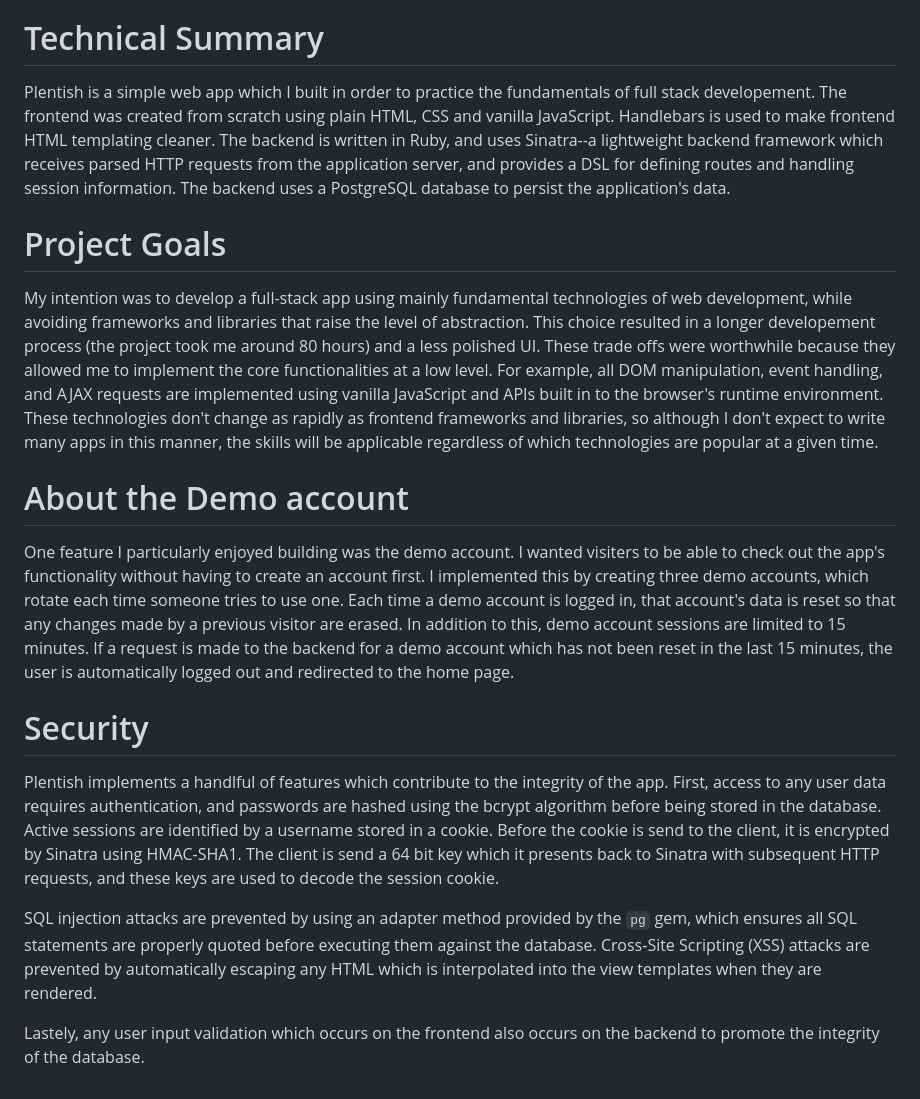
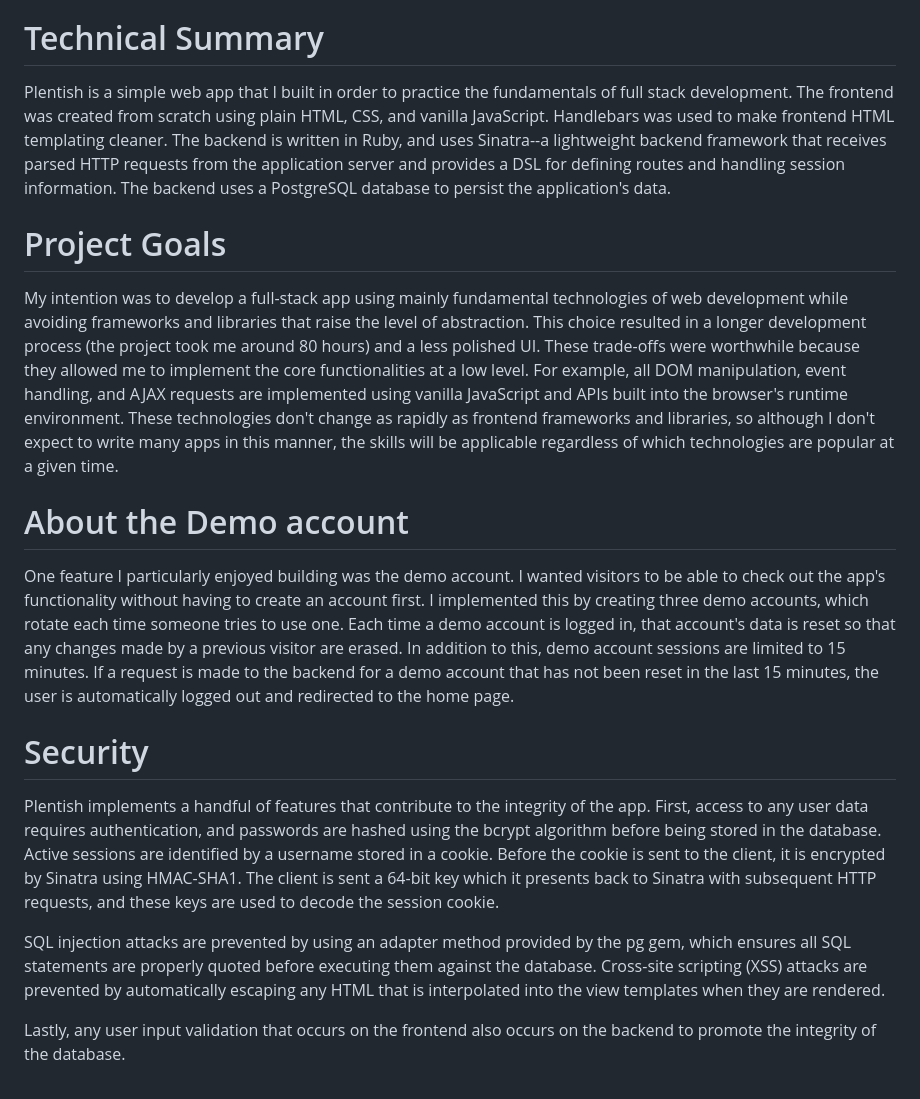
Before and after one commit to z-morgan/plentish, a Markdown page: README.md, the part around the change. GitHub-like rendering.

```diff
--- a/README.md
+++ b/README.md
@@ -2,20 +2,20 @@ Visit the live app here: https://plentish.app/
 
 # Technical Summary
 
-Plentish is a simple web app which I built in order to practice the fundamentals of full stack developement. The frontend was created from scratch using plain HTML, CSS and vanilla JavaScript. Handlebars is used to make frontend HTML templating cleaner. The backend is written in Ruby, and uses Sinatra--a lightweight backend framework which receives parsed HTTP requests from the application server, and provides a DSL for defining routes and handling session information. The backend uses a PostgreSQL database to persist the application's data.
+Plentish is a simple web app that I built in order to practice the fundamentals of full stack development. The frontend was created from scratch using plain HTML, CSS, and vanilla JavaScript. Handlebars was used to make frontend HTML templating cleaner. The backend is written in Ruby, and uses Sinatra--a lightweight backend framework that receives parsed HTTP requests from the application server and provides a DSL for defining routes and handling session information. The backend uses a PostgreSQL database to persist the application's data.
 
 # Project Goals
 
-My intention was to develop a full-stack app using mainly fundamental technologies of web development, while avoiding frameworks and libraries that raise the level of abstraction. This choice resulted in a longer developement process (the project took me around 80 hours) and a less polished UI. These trade offs were worthwhile because they allowed me to implement the core functionalities at a low level. For example, all DOM manipulation, event handling, and AJAX requests are implemented using vanilla JavaScript and APIs built in to the browser's runtime environment. These technologies don't change as rapidly as frontend frameworks and libraries, so although I don't expect to write many apps in this manner, the skills will be applicable regardless of which technologies are popular at a given time.
+My intention was to develop a full-stack app using mainly fundamental technologies of web development while avoiding frameworks and libraries that raise the level of abstraction. This choice resulted in a longer development process (the project took me around 80 hours) and a less polished UI. These trade-offs were worthwhile because they allowed me to implement the core functionalities at a low level. For example, all DOM manipulation, event handling, and AJAX requests are implemented using vanilla JavaScript and APIs built into the browser's runtime environment. These technologies don't change as rapidly as frontend frameworks and libraries, so although I don't expect to write many apps in this manner, the skills will be applicable regardless of which technologies are popular at a given time.
 
 # About the Demo account
 
-One feature I particularly enjoyed building was the demo account. I wanted visiters to be able to check out the app's functionality without having to create an account first. I implemented this by creating three demo accounts, which rotate each time someone tries to use one. Each time a demo account is logged in, that account's data is reset so that any changes made by a previous visitor are erased. In addition to this, demo account sessions are limited to 15 minutes. If a request is made to the backend for a demo account which has not been reset in the last 15 minutes, the user is automatically logged out and redirected to the home page.
+One feature I particularly enjoyed building was the demo account. I wanted visitors to be able to check out the app's functionality without having to create an account first. I implemented this by creating three demo accounts, which rotate each time someone tries to use one. Each time a demo account is logged in, that account's data is reset so that any changes made by a previous visitor are erased. In addition to this, demo account sessions are limited to 15 minutes. If a request is made to the backend for a demo account that has not been reset in the last 15 minutes, the user is automatically logged out and redirected to the home page.
 
 # Security
 
-Plentish implements a handlful of features which contribute to the integrity of the app. First, access to any user data requires authentication, and passwords are hashed using the bcrypt algorithm before being stored in the database. Active sessions are identified by a username stored in a cookie. Before the cookie is send to the client, it is encrypted by Sinatra using HMAC-SHA1. The client is send a 64 bit key which it presents back to Sinatra with subsequent HTTP requests, and these keys are used to decode the session cookie.
+Plentish implements a handful of features that contribute to the integrity of the app. First, access to any user data requires authentication, and passwords are hashed using the bcrypt algorithm before being stored in the database. Active sessions are identified by a username stored in a cookie. Before the cookie is sent to the client, it is encrypted by Sinatra using HMAC-SHA1. The client is sent a 64-bit key which it presents back to Sinatra with subsequent HTTP requests, and these keys are used to decode the session cookie.
 
-SQL injection attacks are prevented by using an adapter method provided by the `pg` gem, which ensures all SQL statements are properly quoted before executing them against the database. Cross-Site Scripting (XSS) attacks are prevented by automatically escaping any HTML which is interpolated into the view templates when they are rendered.
+SQL injection attacks are prevented by using an adapter method provided by the pg gem, which ensures all SQL statements are properly quoted before executing them against the database. Cross-site scripting (XSS) attacks are prevented by automatically escaping any HTML that is interpolated into the view templates when they are rendered.
 
-Lastely, any user input validation which occurs on the frontend also occurs on the backend to promote the integrity of the database.
+Lastly, any user input validation that occurs on the frontend also occurs on the backend to promote the integrity of the database.
```
